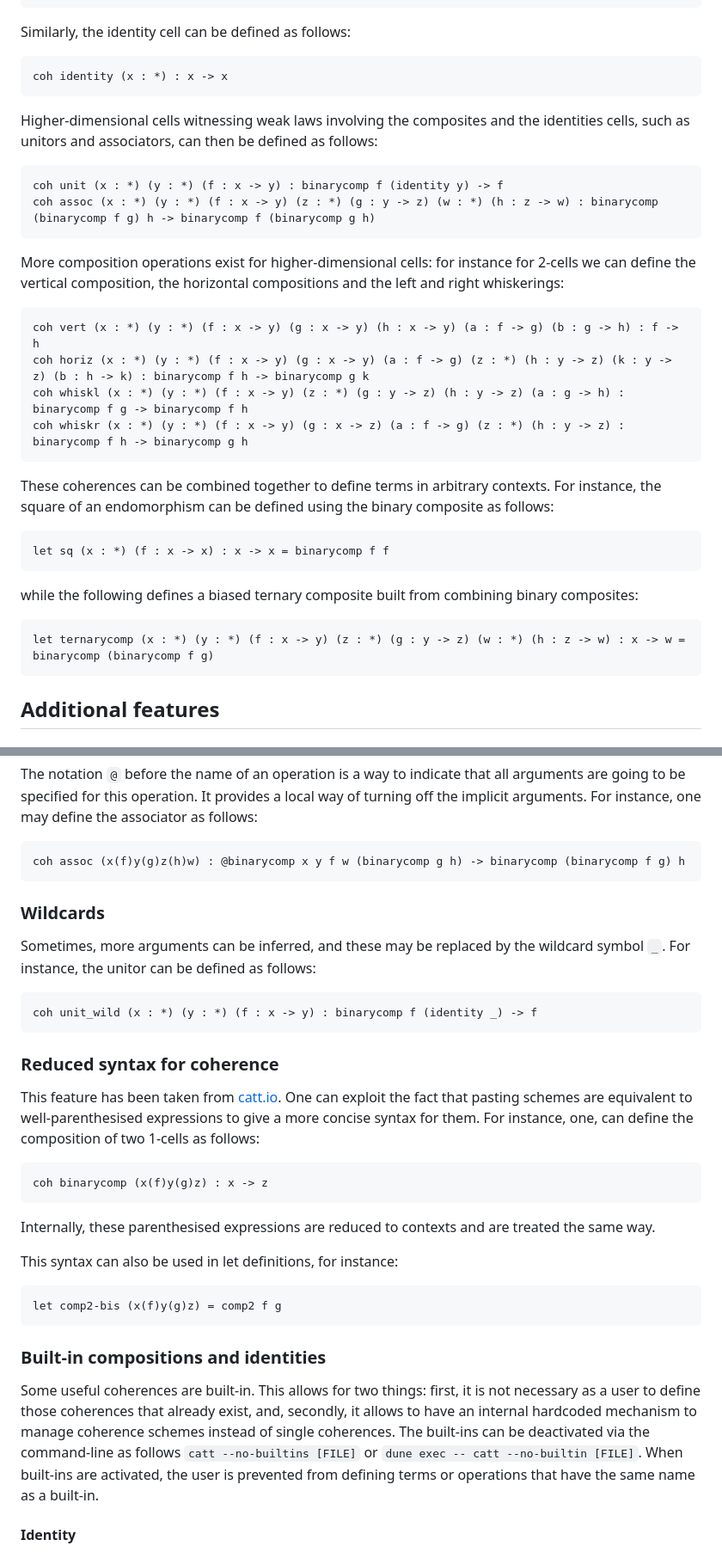
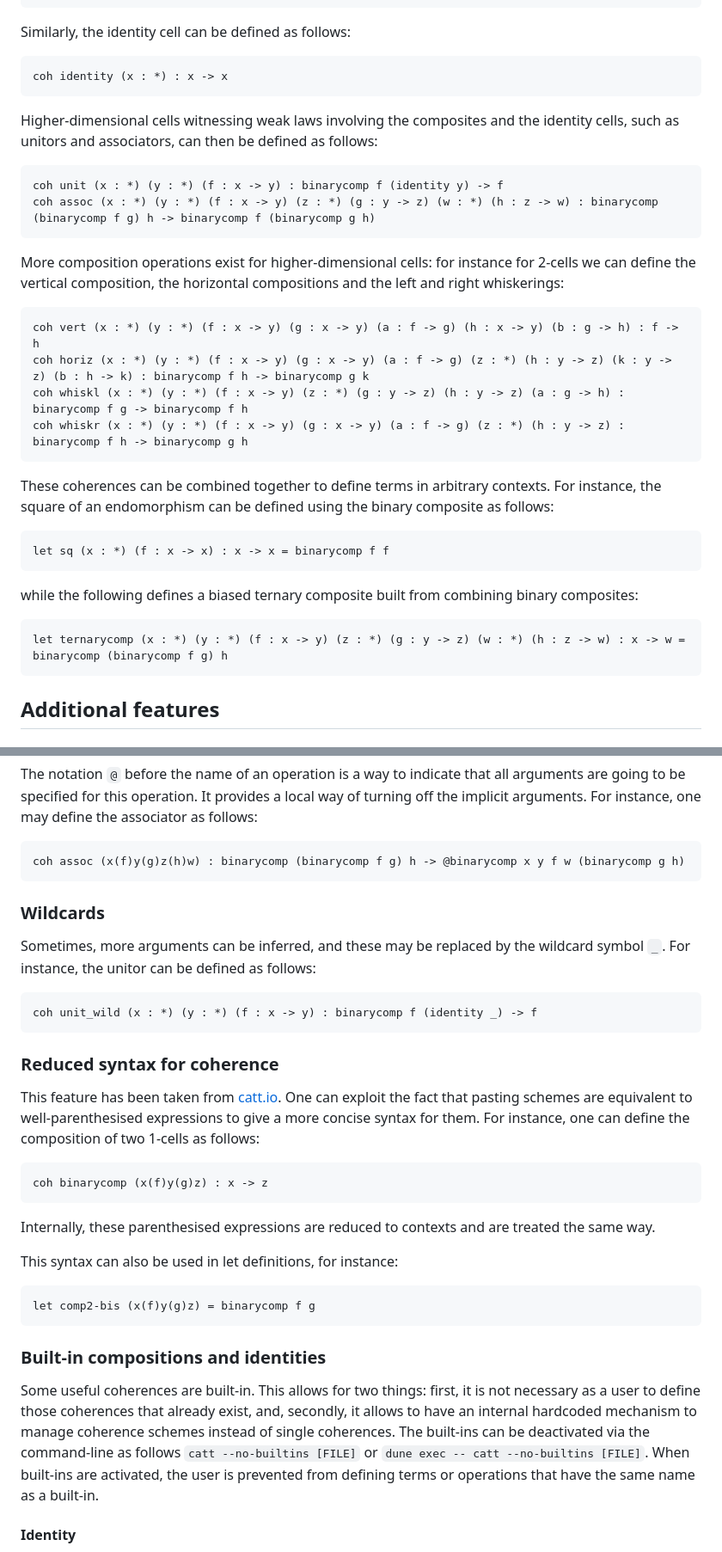
Before and after one commit to thibautbenjamin/catt, a Markdown page: README.md, 2 parts joined by grey strips. Shown at 86% size. GitHub-like rendering.

````diff
--- a/README.md
+++ b/README.md
@@ -67,17 +67,17 @@ Similarly, the identity cell can be defined as follows:
 ```
 coh identity (x : *) : x -> x
 ```
-Higher-dimensional cells witnessing weak laws involving the composites and the identities cells, such as unitors and associators, can then be defined as follows:
+Higher-dimensional cells witnessing weak laws involving the composites and the identity cells, such as unitors and associators, can then be defined as follows:
 ```
 coh unit (x : *) (y : *) (f : x -> y) : binarycomp f (identity y) -> f
 coh assoc (x : *) (y : *) (f : x -> y) (z : *) (g : y -> z) (w : *) (h : z -> w) : binarycomp (binarycomp f g) h -> binarycomp f (binarycomp g h)
 ```
 More composition operations exist for higher-dimensional cells: for instance for 2-cells we can define the vertical composition, the horizontal compositions and the left and right whiskerings:
 ```
-coh vert (x : *) (y : *) (f : x -> y) (g : x -> y) (h : x -> y) (a : f -> g) (b : g -> h) : f -> h
+coh vert (x : *) (y : *) (f : x -> y) (g : x -> y) (a : f -> g) (h : x -> y) (b : g -> h) : f -> h
 coh horiz (x : *) (y : *) (f : x -> y) (g : x -> y) (a : f -> g) (z : *) (h : y -> z) (k : y -> z) (b : h -> k) : binarycomp f h -> binarycomp g k
 coh whiskl (x : *) (y : *) (f : x -> y) (z : *) (g : y -> z) (h : y -> z) (a : g -> h) : binarycomp f g -> binarycomp f h
-coh whiskr (x : *) (y : *) (f : x -> y) (g : x -> z) (a : f -> g) (z : *) (h : y -> z) : binarycomp f h -> binarycomp g h
+coh whiskr (x : *) (y : *) (f : x -> y) (g : x -> y) (a : f -> g) (z : *) (h : y -> z) : binarycomp f h -> binarycomp g h
 ```
 
 These coherences can be combined together to define terms in arbitrary contexts. For instance, the square of an endomorphism can be defined using the binary composite as follows:
@@ -86,7 +86,7 @@ let sq (x : *) (f : x -> x) : x -> x = binarycomp f f
 ```
 while the following defines a biased ternary composite built from combining binary composites:
 ```
-let ternarycomp (x : *) (y : *) (f : x -> y) (z : *) (g : y -> z) (w : *) (h : z -> w) : x -> w = binarycomp (binarycomp f g)
+let ternarycomp (x : *) (y : *) (f : x -> y) (z : *) (g : y -> z) (w : *) (h : z -> w) : x -> w = binarycomp (binarycomp f g) h
 ```
 
 ## Additional features
@@ -112,7 +112,7 @@ set explicit_substitutions = f
 
 The notation `@` before the name of an operation is a way to indicate that all arguments are going to be specified for this operation. It provides a local way of turning off the implicit arguments. For instance, one may define the associator as follows:
 ```
-coh assoc (x(f)y(g)z(h)w) : @binarycomp x y f w (binarycomp g h) -> binarycomp (binarycomp f g) h
+coh assoc (x(f)y(g)z(h)w) : binarycomp (binarycomp f g) h -> @binarycomp x y f w (binarycomp g h)
 ```
 
 ### Wildcards
@@ -122,7 +122,7 @@ coh unit_wild (x : *) (y : *) (f : x -> y) : binarycomp f (identity _) -> f
 ```
 
 ### Reduced syntax for coherence
-This feature has been taken from [catt.io](https://github.com/ericfinster/catt.io). One can exploit the fact that pasting schemes are equivalent to well-parenthesised expressions to give a more concise syntax for them. For instance, one, can define the composition of two 1-cells as follows:
+This feature has been taken from [catt.io](https://github.com/ericfinster/catt.io). One can exploit the fact that pasting schemes are equivalent to well-parenthesised expressions to give a more concise syntax for them. For instance, one can define the composition of two 1-cells as follows:
 ```
 coh binarycomp (x(f)y(g)z) : x -> z
 ```
@@ -130,11 +130,11 @@ Internally, these parenthesised expressions are reduced to contexts and are trea
 
 This syntax can also be used in let definitions, for instance:
 ```
-let comp2-bis (x(f)y(g)z) = comp2 f g
+let comp2-bis (x(f)y(g)z) = binarycomp f g
 ```
 
 ### Built-in compositions and identities
-Some useful coherences are built-in. This allows for two things: first, it is not necessary as a user to define those coherences that already exist, and, secondly, it allows to have an internal hardcoded mechanism to manage coherence schemes instead of single coherences. The built-ins can be deactivated via the command-line as follows `catt --no-builtins [FILE]` or `dune exec -- catt --no-builtin [FILE]`. When built-ins are activated, the user is prevented from defining terms or operations that have the same name as a built-in.
+Some useful coherences are built-in. This allows for two things: first, it is not necessary as a user to define those coherences that already exist, and, secondly, it allows to have an internal hardcoded mechanism to manage coherence schemes instead of single coherences. The built-ins can be deactivated via the command-line as follows `catt --no-builtins [FILE]` or `dune exec -- catt --no-builtins [FILE]`. When built-ins are activated, the user is prevented from defining terms or operations that have the same name as a built-in.
 
 #### Identity
 The identity coherence previously defined is also saved as a built-in under the name `id`. Thus one can always just use `id` without the need to define it first.
````
Also changed, not shown: other parts of README.md (+14 -14 lines).
